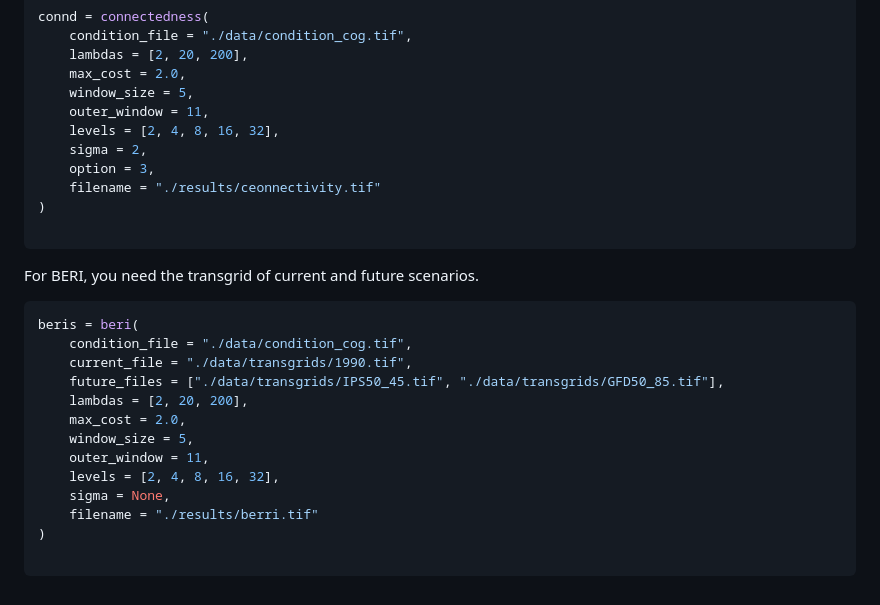
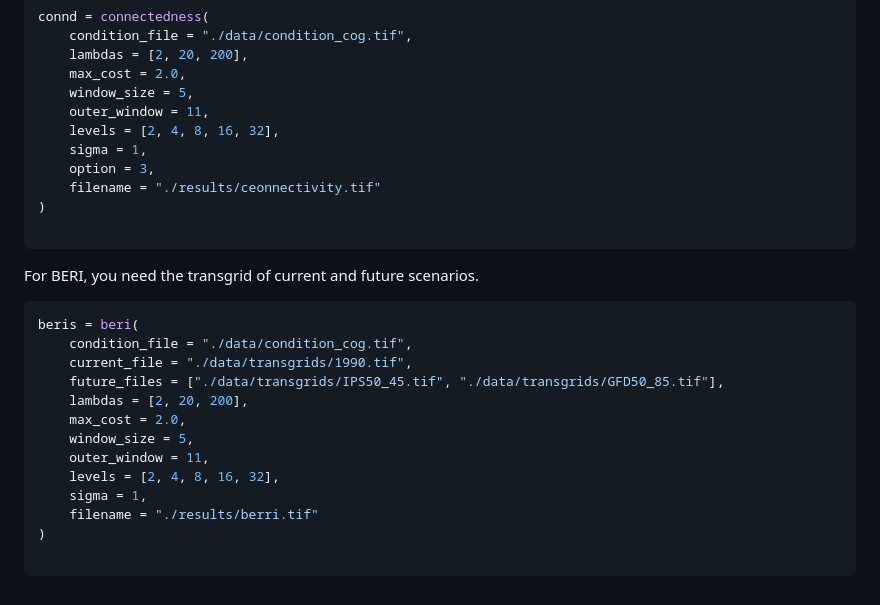
Before and after one commit to csiro/connectivity, a Markdown page: README.md, the part around the change. Rendered like a GitHub page.

```diff
--- a/README.md
+++ b/README.md
@@ -112,7 +112,7 @@ connd = connectedness(
     window_size = 5,
     outer_window = 11,
     levels = [2, 4, 8, 16, 32],
-    sigma = 2,
+    sigma = 1,
     option = 3,
     filename = "./results/ceonnectivity.tif"
 )
@@ -131,7 +131,7 @@ beris = beri(
     window_size = 5,
     outer_window = 11,
     levels = [2, 4, 8, 16, 32],
-    sigma = None,
+    sigma = 1,
     filename = "./results/berri.tif"
 )
 
```
